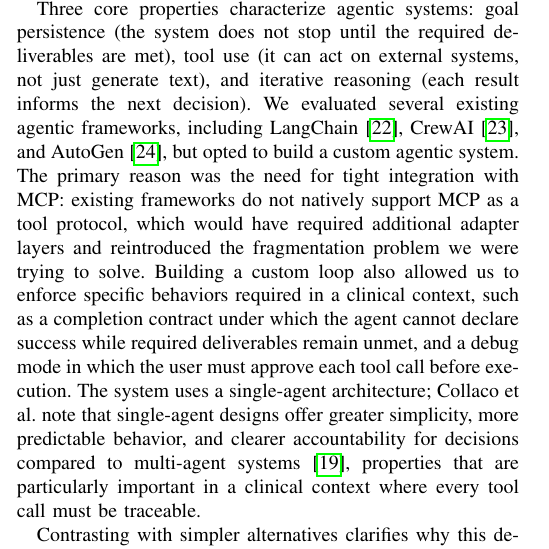
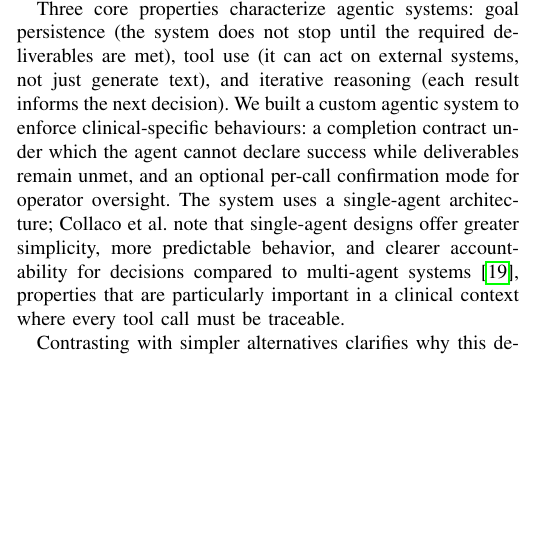
Before and after one commit to BMDSoftware/MedGov-AI-MCP, a LaTeX paper (docs/paper.tex): part of one column of page 2 of 18, cut so that both start at the same text, the shorter picture padded with empty space. Compiled offline with pdfLaTeX.

Commit message:
frameworks change in papers

```diff
--- a/docs/paper.tex
+++ b/docs/paper.tex
@@ -74,7 +74,7 @@ Despite the progress of individual AI tools, no standard integration layer exist
 
 Agentic AI\footnote{An agentic AI system is one that pursues a goal through iterative reasoning and tool use rather than producing a single response. At each step the model decides what action to take next, executes it via an external tool or API, observes the result, and continues until the goal is reached or the iteration budget is exhausted.} refers to systems that can autonomously set goals, plan multi-step actions, and use tools to achieve those goals~\cite{collaco2026scoping}. Unlike traditional AI models that operate in a single step or require human input at every stage, agentic systems can reason through complex tasks, make decisions about which tools to use, and adapt their behavior based on feedback. The terminology is not standardized: some authors use agentic AI to refer specifically to multi-agent orchestration systems, while others apply the term to any system capable of autonomous, multi-step action through tool invocation~\cite{abouali2026survey}. This work adopts the broader definition, treating MedGov-AI as an agentic system despite using a single-agent architecture. The application of agentic AI in healthcare is still in an early stage, with systematic reviews identifying very few systems evaluated in real clinical settings~\cite{collaco2026scoping, dietrich2025agentic}. Nevertheless, the case for AI assistance in clinical workflows rests on properties that are intrinsic to computational systems and have proven their value across domains from software engineering to image analysis: computers do not fatigue, apply criteria uniformly regardless of workload or time of day, and can process information faster than any human expert. Agentic systems extend these properties to multi-step reasoning, suggesting they are strong candidates for clinical imaging workflows, which follow defined protocols, involve repetitive steps with predictable structure, and produce well-defined outputs - properties that make them amenable to systematic, autonomous orchestration.
 
-Three core properties characterize agentic systems: goal persistence (the system does not stop until the required deliverables are met), tool use (it can act on external systems, not just generate text), and iterative reasoning (each result informs the next decision). We evaluated several existing agentic frameworks, including LangChain~\cite{langchain}, CrewAI~\cite{crewai}, and AutoGen~\cite{autogen}, but opted to build a custom agentic system. The primary reason was the need for tight integration with MCP: existing frameworks do not natively support MCP as a tool protocol, which would have required additional adapter layers and reintroduced the fragmentation problem we were trying to solve. Building a custom loop also allowed us to enforce specific behaviors required in a clinical context, such as a completion contract under which the agent cannot declare success while required deliverables remain unmet, and a debug mode in which the user must approve each tool call before execution. The system uses a single-agent architecture; Collaco et al. note that single-agent designs offer greater simplicity, more predictable behavior, and clearer accountability for decisions compared to multi-agent systems~\cite{collaco2026scoping}, properties that are particularly important in a clinical context where every tool call must be traceable.
+Three core properties characterize agentic systems: goal persistence (the system does not stop until the required deliverables are met), tool use (it can act on external systems, not just generate text), and iterative reasoning (each result informs the next decision). We built a custom agentic system to enforce clinical-specific behaviours: a completion contract under which the agent cannot declare success while deliverables remain unmet, and an optional per-call confirmation mode for operator oversight. The system uses a single-agent architecture; Collaco et al. note that single-agent designs offer greater simplicity, more predictable behavior, and clearer accountability for decisions compared to multi-agent systems~\cite{collaco2026scoping}, properties that are particularly important in a clinical context where every tool call must be traceable.
 
 Contrasting with simpler alternatives clarifies why this design was necessary.
 A plain chatbot produces one response per prompt and cannot call tools or take actions in the world. A hardcoded pipeline can call tools but relies on the developer to anticipate every possible execution path, making it brittle in the face of real-world variability. A standalone ML model provides predictions but has no language interface and cannot adapt its behavior based on context. We found that only a true agentic system could handle the complexity and variability of real clinical workflows, which often require conditional logic, error handling, and dynamic tool selection.
```
Also changed, not shown: docs/paper2.tex (+1 -1 lines).
